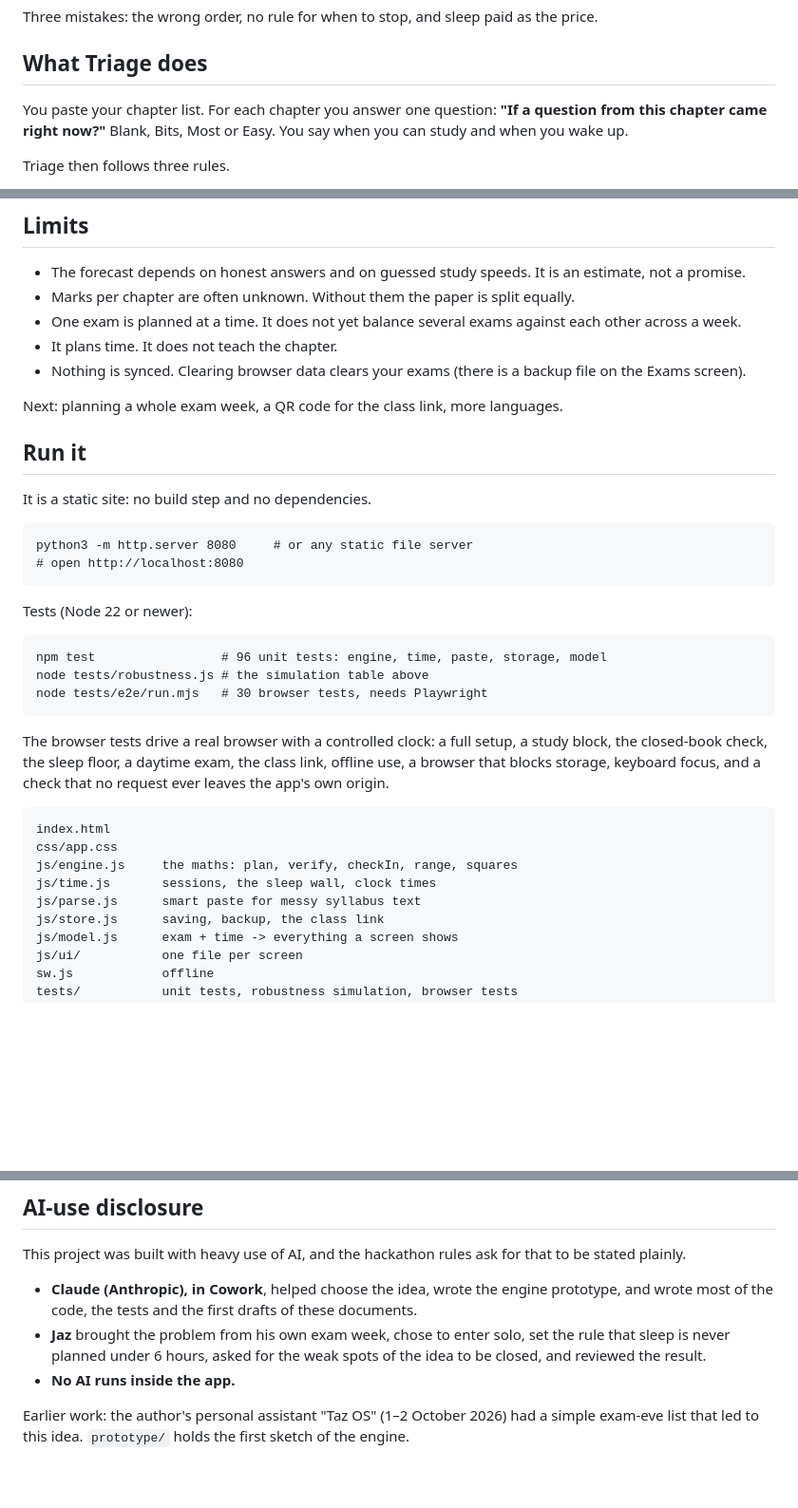
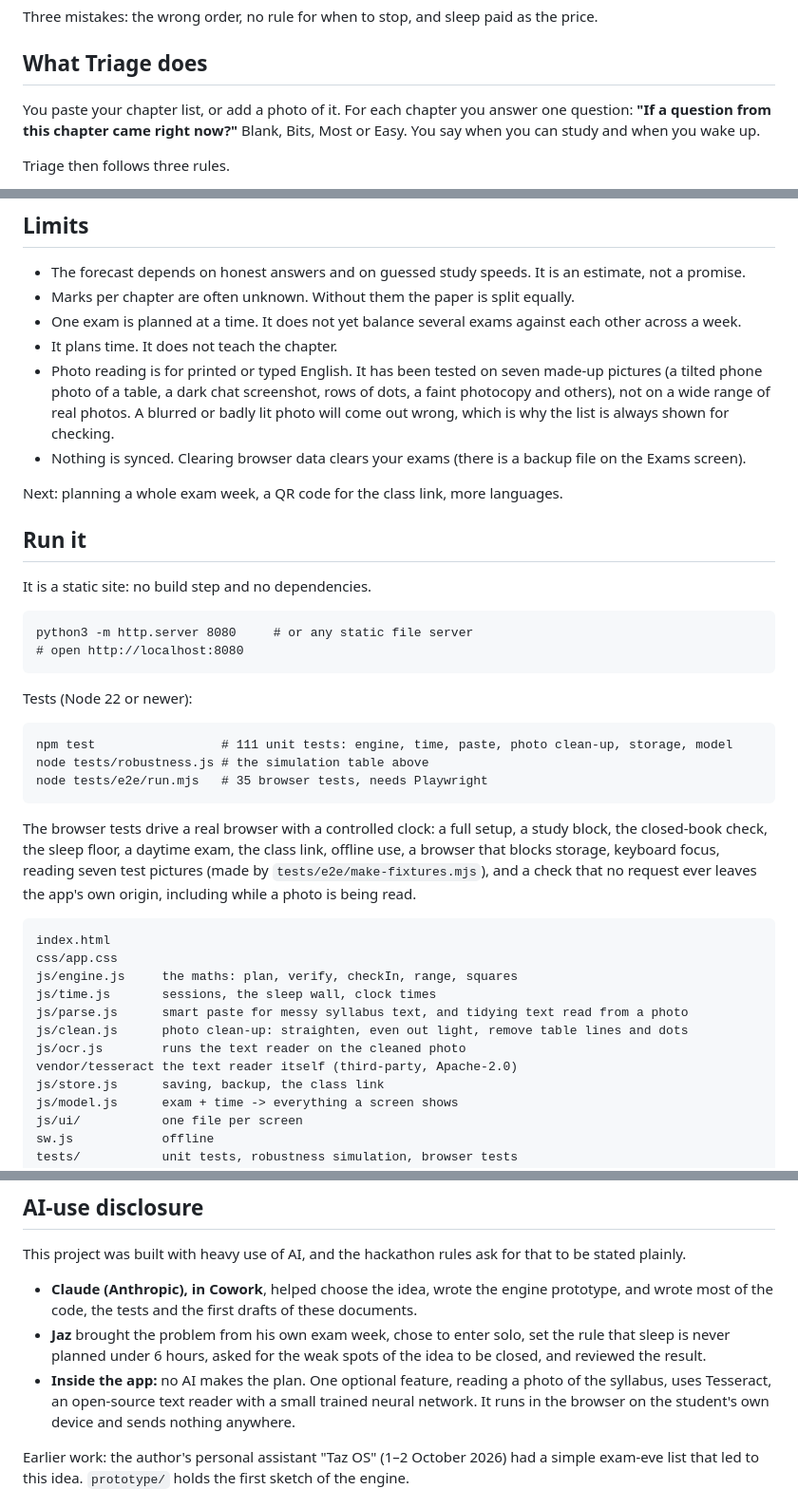
Before and after one commit to ohhjazzv/Triage, a Markdown page: README.md, 3 parts joined by grey strips. Shown at 95% size. GitHub-like rendering; blank space fills up the shorter version.

````diff
--- a/README.md
+++ b/README.md
@@ -21,7 +21,7 @@ Three mistakes: the wrong order, no rule for when to stop, and sleep paid as the
 
 ## What Triage does
 
-You paste your chapter list. For each chapter you answer one question: **"If a question from this chapter came right now?"** Blank, Bits, Most or Easy. You say when you can study and when you wake up.
+You paste your chapter list, or add a photo of it. For each chapter you answer one question: **"If a question from this chapter came right now?"** Blank, Bits, Most or Easy. You say when you can study and when you wake up.
 
 Triage then follows three rules.
 
@@ -93,6 +109,7 @@ This section is in the app too (the "How sure?" screen).
 - Marks per chapter are often unknown. Without them the paper is split equally.
 - One exam is planned at a time. It does not yet balance several exams against each other across a week.
 - It plans time. It does not teach the chapter.
+- Photo reading is for printed or typed English. It has been tested on seven made-up pictures (a tilted phone photo of a table, a dark chat screenshot, rows of dots, a faint photocopy and others), not on a wide range of real photos. A blurred or badly lit photo will come out wrong, which is why the list is always shown for checking.
 - Nothing is synced. Clearing browser data clears your exams (there is a backup file on the Exams screen).
 
 Next: planning a whole exam week, a QR code for the class link, more languages.
@@ -109,19 +126,22 @@ python3 -m http.server 8080     # or any static file server
 Tests (Node 22 or newer):
 
 ```
-npm test                 # 96 unit tests: engine, time, paste, storage, model
+npm test                 # 111 unit tests: engine, time, paste, photo clean-up, storage, model
 node tests/robustness.js # the simulation table above
-node tests/e2e/run.mjs   # 30 browser tests, needs Playwright
+node tests/e2e/run.mjs   # 35 browser tests, needs Playwright
 ```
 
-The browser tests drive a real browser with a controlled clock: a full setup, a study block, the closed-book check, the sleep floor, a daytime exam, the class link, offline use, a browser that blocks storage, keyboard focus, and a check that no request ever leaves the app's own origin.
+The browser tests drive a real browser with a controlled clock: a full setup, a study block, the closed-book check, the sleep floor, a daytime exam, the class link, offline use, a browser that blocks storage, keyboard focus, reading seven test pictures (made by `tests/e2e/make-fixtures.mjs`), and a check that no request ever leaves the app's own origin, including while a photo is being read.
 
 ```
 index.html
 css/app.css
 js/engine.js     the maths: plan, verify, checkIn, range, squares
 js/time.js       sessions, the sleep wall, clock times
-js/parse.js      smart paste for messy syllabus text
+js/parse.js      smart paste for messy syllabus text, and tidying text read from a photo
+js/clean.js      photo clean-up: straighten, even out light, remove table lines and dots
+js/ocr.js        runs the text reader on the cleaned photo
+vendor/tesseract the text reader itself (third-party, Apache-2.0)
 js/store.js      saving, backup, the class link
 js/model.js      exam + time -> everything a screen shows
 js/ui/           one file per screen
@@ -136,7 +156,7 @@ This project was built with heavy use of AI, and the hackathon rules ask for tha
 
 - **Claude (Anthropic), in Cowork**, helped choose the idea, wrote the engine prototype, and wrote most of the code, the tests and the first drafts of these documents.
 - **Jaz** brought the problem from his own exam week, chose to enter solo, set the rule that sleep is never planned under 6 hours, asked for the weak spots of the idea to be closed, and reviewed the result.
-- **No AI runs inside the app.**
+- **Inside the app:** no AI makes the plan. One optional feature, reading a photo of the syllabus, uses Tesseract, an open-source text reader with a small trained neural network. It runs in the browser on the student's own device and sends nothing anywhere.
 
 Earlier work: the author's personal assistant "Taz OS" (1–2 October 2026) had a simple exam-eve list that led to this idea. `prototype/` holds the first sketch of the engine.
 
````
Also changed, not shown: other parts of README.md (+21 -3 lines), docs/screens/how-sure.png, docs/screens/photo.png (added), docs/screens/plan-full.png, docs/screens/plan-laptop.png.
